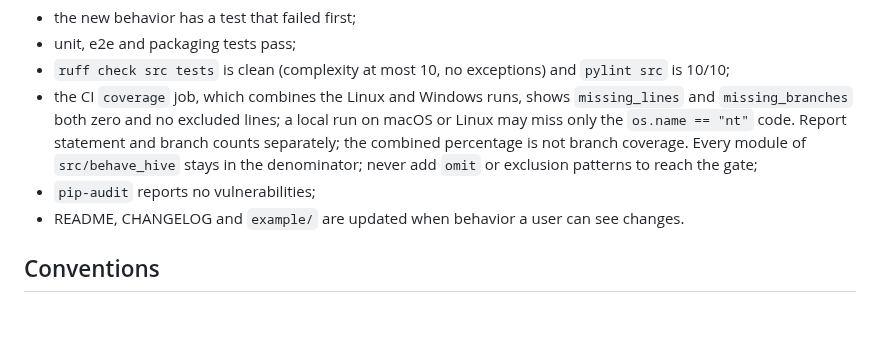
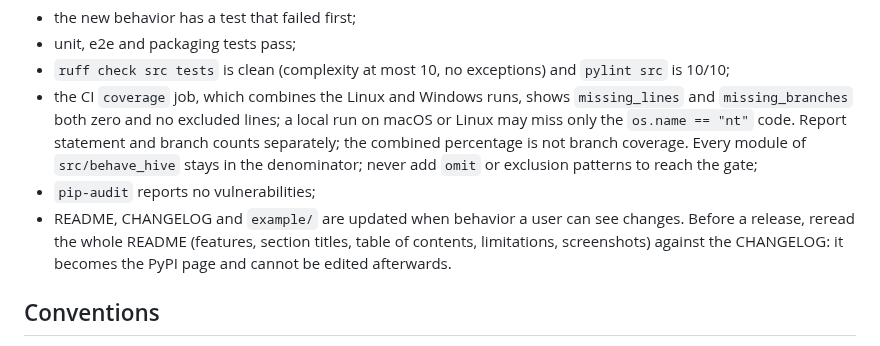
Before and after one commit to albertor03/behave-hive, a Markdown page: AGENTS.md, the part around the change. Rendered like a GitHub page; blank space fills up the shorter version.

```diff
--- a/AGENTS.md
+++ b/AGENTS.md
@@ -74,7 +74,7 @@ A change is done when all of these hold, and you report the real output, not a s
 - `ruff check src tests` is clean (complexity at most 10, no exceptions) and `pylint src` is 10/10;
 - the CI `coverage` job, which combines the Linux and Windows runs, shows `missing_lines` and `missing_branches` both zero and no excluded lines; a local run on macOS or Linux may miss only the `os.name == "nt"` code. Report statement and branch counts separately; the combined percentage is not branch coverage. Every module of `src/behave_hive` stays in the denominator; never add `omit` or exclusion patterns to reach the gate;
 - `pip-audit` reports no vulnerabilities;
-- README, CHANGELOG and `example/` are updated when behavior a user can see changes.
+- README, CHANGELOG and `example/` are updated when behavior a user can see changes. Before a release, reread the whole README (features, section titles, table of contents, limitations, screenshots) against the CHANGELOG: it becomes the PyPI page and cannot be edited afterwards.
 
 ## Conventions
 
```
Also changed, not shown: README.md (+2 -2 lines), docs/RELEASING.md (+4 -0 lines), docs/images/report-failure.png, docs/images/report-filters.png, docs/images/report-overview.png.
